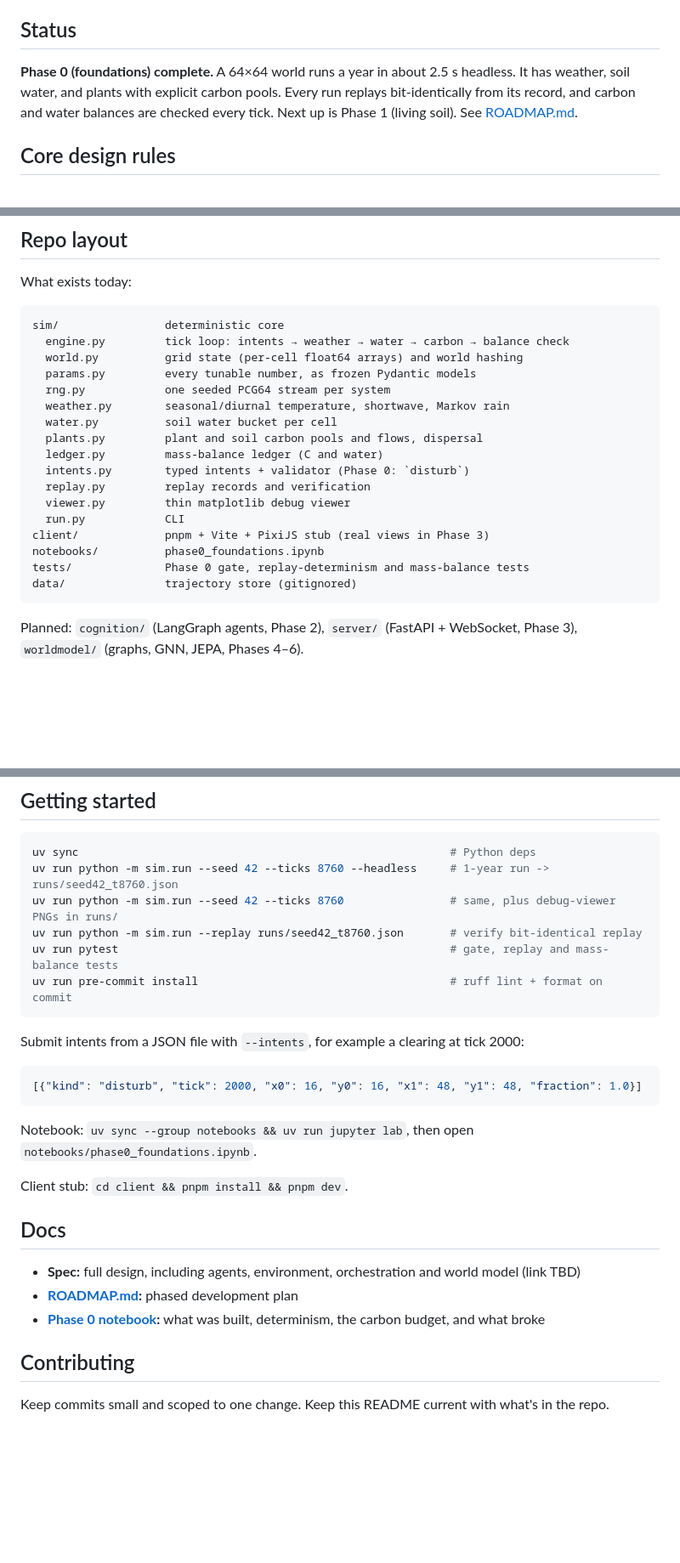
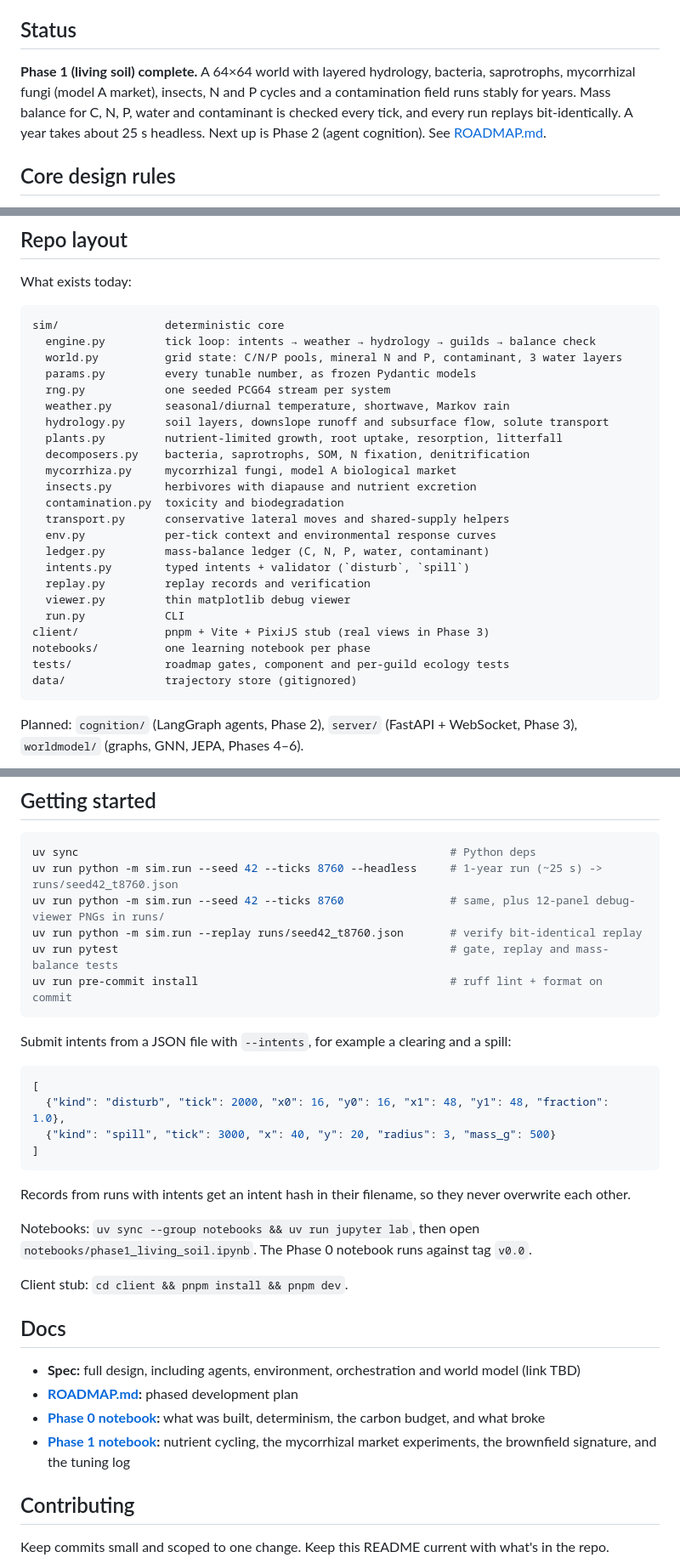
Before and after one commit to bonniesroof/Shrooms, a Markdown page: README.md, 3 parts joined by grey strips. Shown at 85% size. Rendered like a GitHub page; blank space fills up the shorter version.

Commit message:
Update README for Phase 1: status, layout, spill intent, notebooks

````diff
--- a/README.md
+++ b/README.md
@@ -10,7 +10,7 @@ Shrooms is a **learning sandbox first**. Each part of it teaches one of three sk
 
 ## Status
 
-**Phase 0 (foundations) complete.** A 64×64 world runs a year in about 2.5 s headless. It has weather, soil water, and plants with explicit carbon pools. Every run replays bit-identically from its record, and carbon and water balances are checked every tick. Next up is Phase 1 (living soil). See [ROADMAP.md](ROADMAP.md).
+**Phase 1 (living soil) complete.** A 64×64 world with layered hydrology, bacteria, saprotrophs, mycorrhizal fungi (model A market), insects, N and P cycles and a contamination field runs stably for years. Mass balance for C, N, P, water and contaminant is checked every tick, and every run replays bit-identically. A year takes about 25 s headless. Next up is Phase 2 (agent cognition). See [ROADMAP.md](ROADMAP.md).
 
 ## Core design rules
 
@@ -34,21 +34,27 @@ What exists today:
 
 ```
 sim/                deterministic core
-  engine.py         tick loop: intents → weather → water → carbon → balance check
-  world.py          grid state (per-cell float64 arrays) and world hashing
+  engine.py         tick loop: intents → weather → hydrology → guilds → balance check
+  world.py          grid state: C/N/P pools, mineral N and P, contaminant, 3 water layers
   params.py         every tunable number, as frozen Pydantic models
   rng.py            one seeded PCG64 stream per system
   weather.py        seasonal/diurnal temperature, shortwave, Markov rain
-  water.py          soil water bucket per cell
-  plants.py         plant and soil carbon pools and flows, dispersal
-  ledger.py         mass-balance ledger (C and water)
-  intents.py        typed intents + validator (Phase 0: `disturb`)
+  hydrology.py      soil layers, downslope runoff and subsurface flow, solute transport
+  plants.py         nutrient-limited growth, root uptake, resorption, litterfall
+  decomposers.py    bacteria, saprotrophs, SOM, N fixation, denitrification
+  mycorrhiza.py     mycorrhizal fungi, model A biological market
+  insects.py        herbivores with diapause and nutrient excretion
+  contamination.py  toxicity and biodegradation
+  transport.py      conservative lateral moves and shared-supply helpers
+  env.py            per-tick context and environmental response curves
+  ledger.py         mass-balance ledger (C, N, P, water, contaminant)
+  intents.py        typed intents + validator (`disturb`, `spill`)
   replay.py         replay records and verification
   viewer.py         thin matplotlib debug viewer
   run.py            CLI
 client/             pnpm + Vite + PixiJS stub (real views in Phase 3)
-notebooks/          phase0_foundations.ipynb
-tests/              Phase 0 gate, replay-determinism and mass-balance tests
+notebooks/          one learning notebook per phase
+tests/              roadmap gates, component and per-guild ecology tests
 data/               trajectory store (gitignored)
 ```
 
@@ -64,20 +70,25 @@ Planned: Numba, FastAPI, LangGraph, PyTorch Geometric, Parquet + DuckDB, Docker
 
 ```bash
 uv sync                                                        # Python deps
-uv run python -m sim.run --seed 42 --ticks 8760 --headless     # 1-year run -> runs/seed42_t8760.json
-uv run python -m sim.run --seed 42 --ticks 8760                # same, plus debug-viewer PNGs in runs/
+uv run python -m sim.run --seed 42 --ticks 8760 --headless     # 1-year run (~25 s) -> runs/seed42_t8760.json
+uv run python -m sim.run --seed 42 --ticks 8760                # same, plus 12-panel debug-viewer PNGs in runs/
 uv run python -m sim.run --replay runs/seed42_t8760.json       # verify bit-identical replay
 uv run pytest                                                  # gate, replay and mass-balance tests
 uv run pre-commit install                                      # ruff lint + format on commit
 ```
 
-Submit intents from a JSON file with `--intents`, for example a clearing at tick 2000:
+Submit intents from a JSON file with `--intents`, for example a clearing and a spill:
 
 ```json
-[{"kind": "disturb", "tick": 2000, "x0": 16, "y0": 16, "x1": 48, "y1": 48, "fraction": 1.0}]
+[
+  {"kind": "disturb", "tick": 2000, "x0": 16, "y0": 16, "x1": 48, "y1": 48, "fraction": 1.0},
+  {"kind": "spill", "tick": 3000, "x": 40, "y": 20, "radius": 3, "mass_g": 500}
+]
 ```
 
-Notebook: `uv sync --group notebooks && uv run jupyter lab`, then open `notebooks/phase0_foundations.ipynb`.
+Records from runs with intents get an intent hash in their filename, so they never overwrite each other.
+
+Notebooks: `uv sync --group notebooks && uv run jupyter lab`, then open `notebooks/phase1_living_soil.ipynb`. The Phase 0 notebook runs against tag `v0.0`.
 
 Client stub: `cd client && pnpm install && pnpm dev`.
 
@@ -86,6 +97,7 @@ Client stub: `cd client && pnpm install && pnpm dev`.
 - **Spec:** full design, including agents, environment, orchestration and world model (link TBD)
 - **[ROADMAP.md](ROADMAP.md):** phased development plan
 - **[Phase 0 notebook](notebooks/phase0_foundations.ipynb):** what was built, determinism, the carbon budget, and what broke
+- **[Phase 1 notebook](notebooks/phase1_living_soil.ipynb):** nutrient cycling, the mycorrhizal market experiments, the brownfield signature, and the tuning log
 
 ## Contributing
 
````
